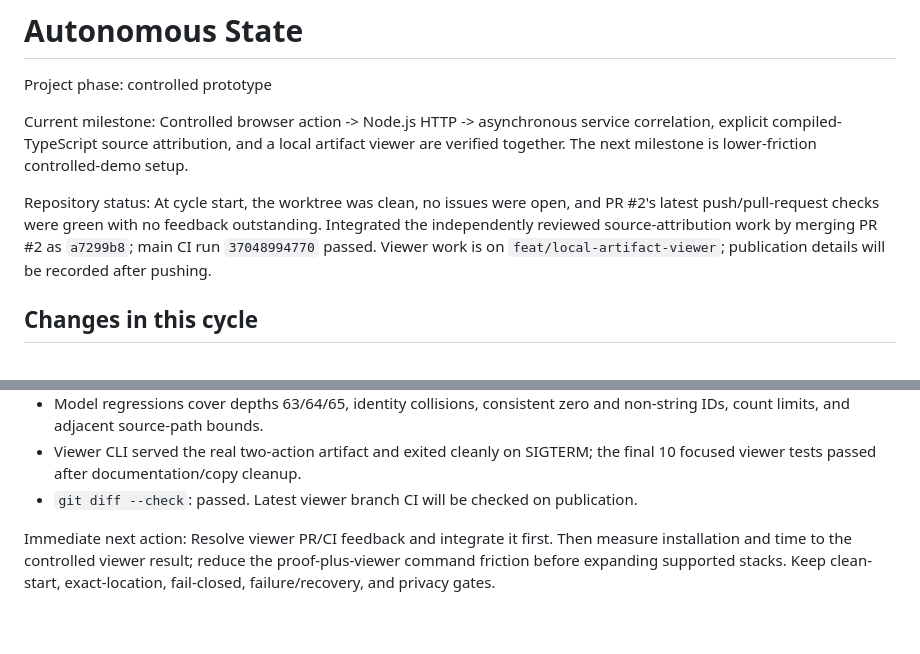
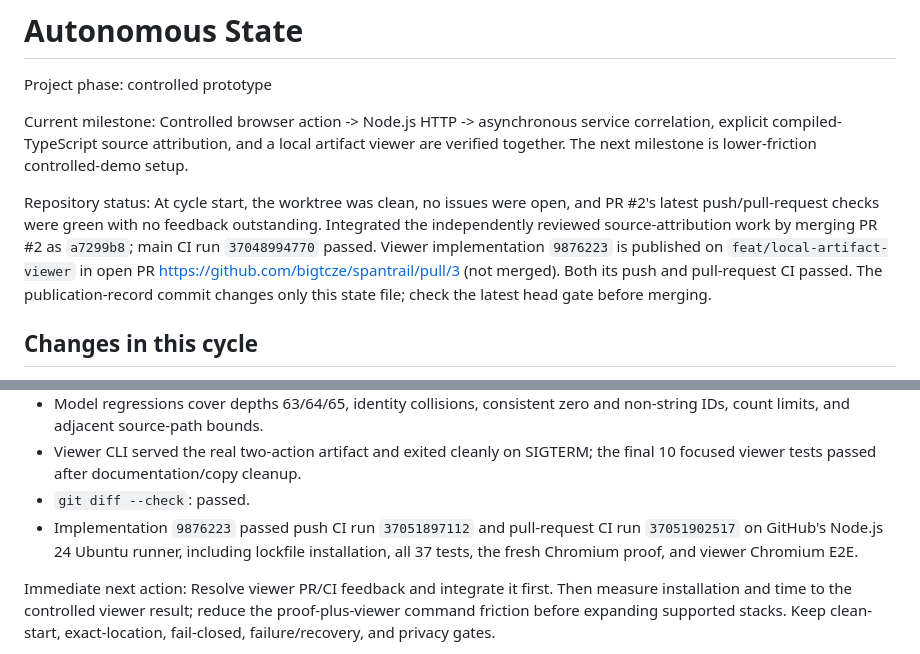
Before and after one commit to bigtcze/spantrail, a Markdown page: .autonomous/STATE.md, 2 parts joined by grey strips. GitHub-like rendering; blank space fills up the shorter version.

Commit message:
docs: record local viewer publication and CI

```diff
--- a/.autonomous/STATE.md
+++ b/.autonomous/STATE.md
@@ -11,8 +11,11 @@ Repository status:
 At cycle start, the worktree was clean, no issues were open, and PR #2's latest
 push/pull-request checks were green with no feedback outstanding. Integrated
 the independently reviewed source-attribution work by merging PR #2 as `a7299b8`;
-main CI run `37048994770` passed. Viewer work is on
-`feat/local-artifact-viewer`; publication details will be recorded after pushing.
+main CI run `37048994770` passed. Viewer implementation `9876223` is published
+on `feat/local-artifact-viewer` in open PR
+https://github.com/bigtcze/spantrail/pull/3 (not merged). Both its push and
+pull-request CI passed. The publication-record commit changes only this state
+file; check the latest head gate before merging.
 
 ## Changes in this cycle
 
@@ -51,7 +54,10 @@ Tested with Node.js 24.21.0, npm 11.19.0, TypeScript 6.0.3, and Playwright 1.63.
   and non-string IDs, count limits, and adjacent source-path bounds.
 - Viewer CLI served the real two-action artifact and exited cleanly on SIGTERM;
   the final 10 focused viewer tests passed after documentation/copy cleanup.
-- `git diff --check`: passed. Latest viewer branch CI will be checked on publication.
+- `git diff --check`: passed.
+- Implementation `9876223` passed push CI run `37051897112` and pull-request CI
+  run `37051902517` on GitHub's Node.js 24 Ubuntu runner, including lockfile
+  installation, all 37 tests, the fresh Chromium proof, and viewer Chromium E2E.
 
 Immediate next action:
 Resolve viewer PR/CI feedback and integrate it first. Then measure installation
```
